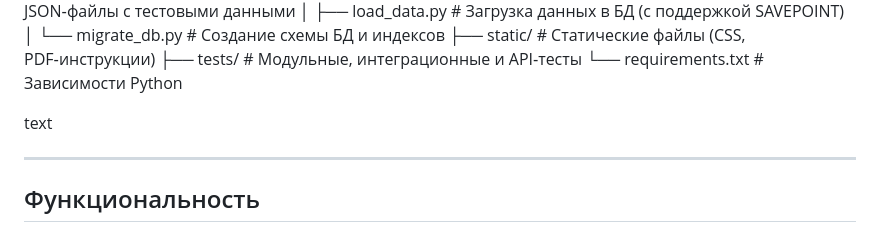
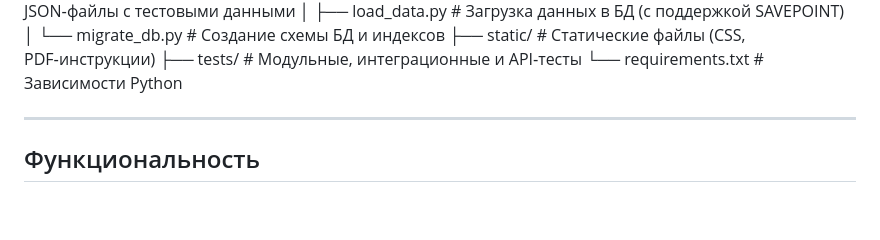
Before and after one commit to myc08662-eng/car-parts-search, a Markdown page: README.md, the part around the change. Rendered like a GitHub page; blank space fills up the shorter version.

Commit message:
Еще одна попытка фикса мдшки

```diff
--- a/README.md
+++ b/README.md
@@ -37,7 +37,6 @@ car-parts-search/
 ├── tests/ # Модульные, интеграционные и API‑тесты
 └── requirements.txt # Зависимости Python
 
-text
 
 ---
 
```
